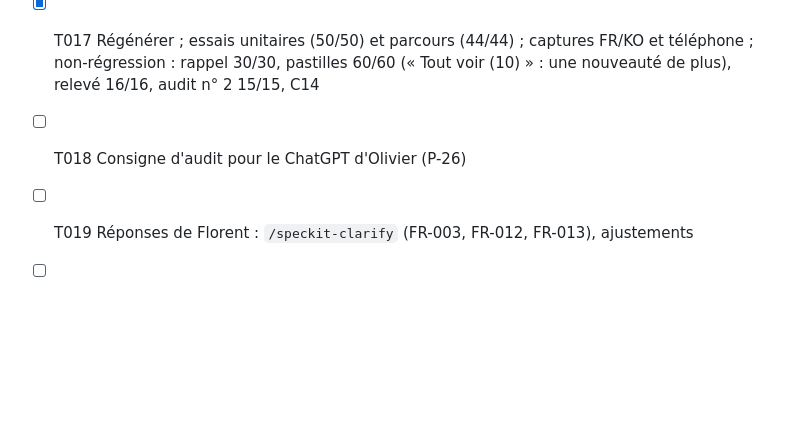
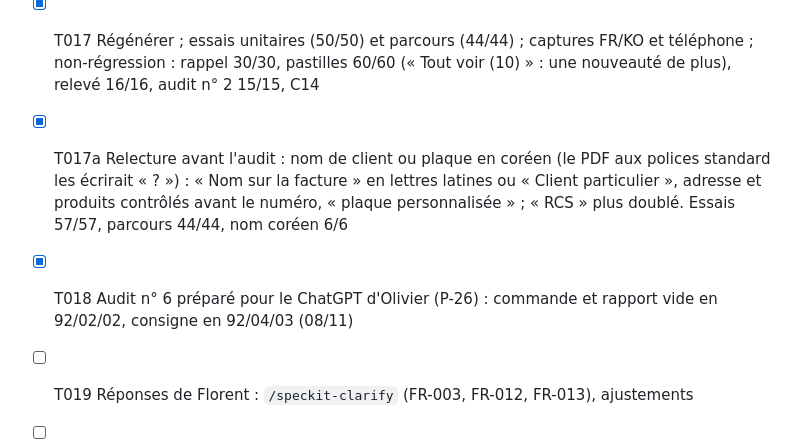
Before and after one commit to Madame-Cho/site-madamecho, a Markdown page: specs/003-factures-particuliers/tasks.md, the part around the change. Drawn GitHub-style; blank space fills up the shorter version.

Commit message:
Spec Kit 003 : T017a (noms en coréen sur le PDF) et T018 (audit n° 6 préparé)
Co-Authored-By: Claude Opus 5.5 <noreply@anthropic.com>
Claude-Session: https://claude.ai/code/session_01Lrw4ETmqr8q3ibm8q3JzJi

```diff
--- a/specs/003-factures-particuliers/tasks.md
+++ b/specs/003-factures-particuliers/tasks.md
@@ -40,7 +40,8 @@ publication) ; tâche de nuit : `conservation.php` charge `reponses.php` (sans l
 - [X] T015 [P] Conservation : purge à 10 ans, jetons vidés à 12 mois, `factures` hors de l'effacement des clients
 - [X] T016 [P] Coréen (`coreen.php`) et manuel FR/KO (`manuel.php`), Quoi de neuf
 - [X] T017 Régénérer ; essais unitaires (50/50) et parcours (44/44) ; captures FR/KO et téléphone ; non-régression : rappel 30/30, pastilles 60/60 (« Tout voir (10) » : une nouveauté de plus), relevé 16/16, audit n° 2 15/15, C14
-- [ ] T018 Consigne d'audit pour le ChatGPT d'Olivier (P-26)
+- [X] T017a Relecture avant l'audit : nom de client ou plaque en coréen (le PDF aux polices standard les écrirait « ? ») : « Nom sur la facture » en lettres latines ou « Client particulier », adresse et produits contrôlés avant le numéro, « plaque personnalisée » ; « RCS » plus doublé. Essais 57/57, parcours 44/44, nom coréen 6/6
+- [X] T018 Audit n° 6 préparé pour le ChatGPT d'Olivier (P-26) : commande et rapport vide en 92/02/02, consigne en 92/04/03 (08/11)
 - [ ] T019 Réponses de Florent : `/speckit-clarify` (FR-003, FR-012, FR-013), ajustements
 - [ ] T020 Registre des traitements T2 et Confidentialité (si Olivier le valide), mail d'information FR/KO à Youngmi (brouillon)
 - [ ] T021 Feu vert d'Olivier sur la version exacte, publication, Journal des publications, Registre
```
